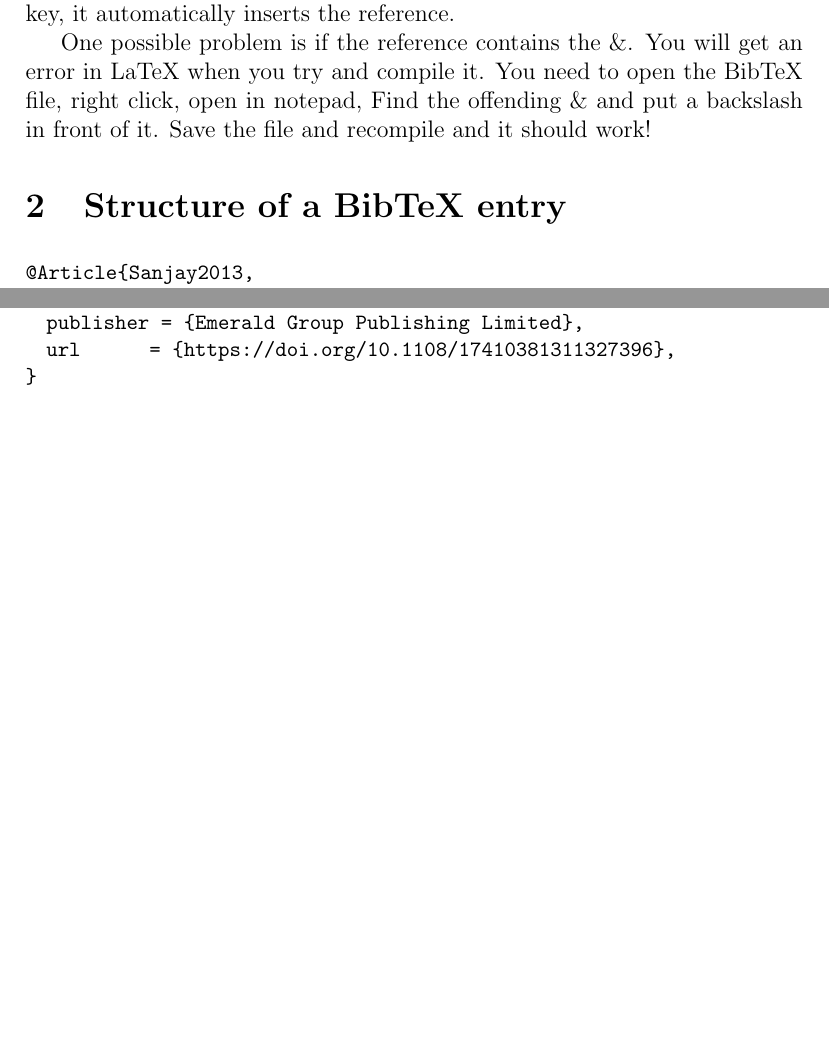
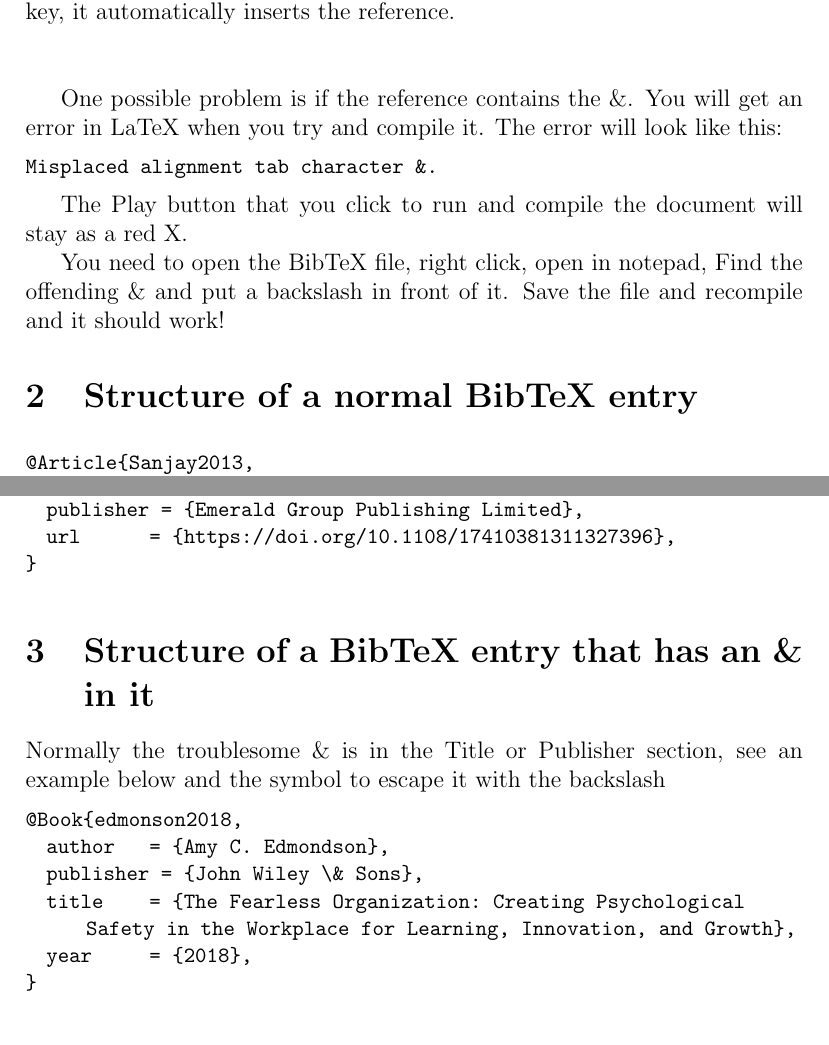
Before and after one commit to lgriffin/latex_resources, a LaTeX document (test.tex): two parts of pages 1 and 2 of 2, joined at a grey line, cut so that both start at the same text, the shorter picture padded with empty space. Compiled offline with pdfLaTeX.

Commit message:
escape & section added

```diff
--- a/test.tex
+++ b/test.tex
@@ -15,15 +16,23 @@ breaklines=true
 
 \maketitle
 
+
 \section{Introduction}
 If you install LaTeX for your Operating System and install a tool like Jabref, you can create a repository that you can reference and cite automatically from.
-If you use \cite{Sanjay2013} and in Jabref, if you have an entry with that key, it automatically inserts the reference.
+If you use \cite{Sanjay2013} and in Jabref, if you have an entry with that key, it automatically inserts the reference. \\ \\
 
-One possible problem is if the reference contains the \&. You will get an error in LaTeX when you try and compile it.
+One possible problem is if the reference contains the \&. You will get an error in LaTeX when you try and compile it. The error will look like this:
+
+\begin{lstlisting}
+Misplaced alignment tab character &.
+\end{lstlisting}
+
+The Play button that you click to run and compile the document will stay as a red X.
+
 You need to open the BibTeX file, right click, open in notepad,
 Find the offending \& and put a backslash in front of it. Save the file and recompile and it should work!
 
-\section{Structure of a BibTeX entry}
+\section{Structure of a normal BibTeX entry}
 
 \begin{lstlisting}
 @Article{Sanjay2013,
@@ -44,6 +53,20 @@ Find the offending \& and put a backslash in front of it. Save the file and reco
 
 \end{lstlisting}
 
+\section{Structure of a BibTeX entry that has an \& in it}
+
+Normally the troublesome \& is in the Title or Publisher section, see an example below and the symbol to escape it with the backslash
+
+\begin{lstlisting}
+@Book{edmonson2018,
+  author    = {Amy C. Edmondson},
+  publisher = {John Wiley \& Sons},
+  title     = {The Fearless Organization: Creating Psychological Safety in the Workplace for Learning, Innovation, and Growth},
+  year      = {2018},
+}
+
+\end{lstlisting}
+
 
 
 
```
Also changed, not shown: references.bib (+7 -0 lines), test.pdf, test.tex (1 more changed lines).
